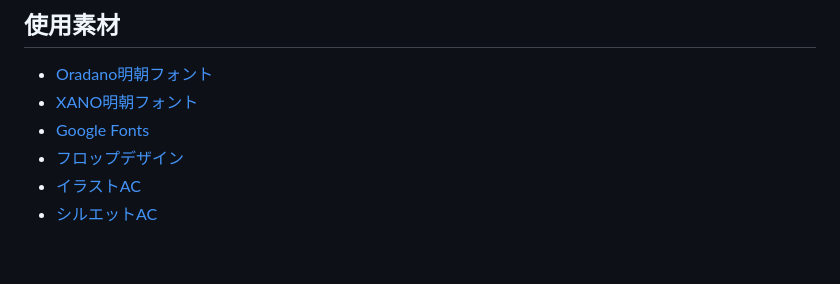
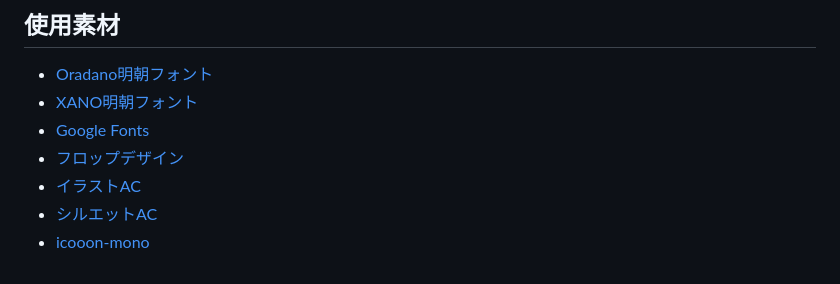
Before and after one commit to aahfugetnsosji/PF_repository, a Markdown page: README.md, the part around the change. Rendered like a GitHub page.

Commit message:
[Add] 使用素材を追加

```diff
--- a/README.md
+++ b/README.md
@@ -56,3 +56,4 @@
 - [フロップデザイン](https://www.flopdesign.com/)
 - [イラストAC](https://www.ac-illust.com/)
 - [シルエットAC](https://www.silhouette-ac.com/)
+- [icooon-mono](https://icooon-mono.com/)
```
